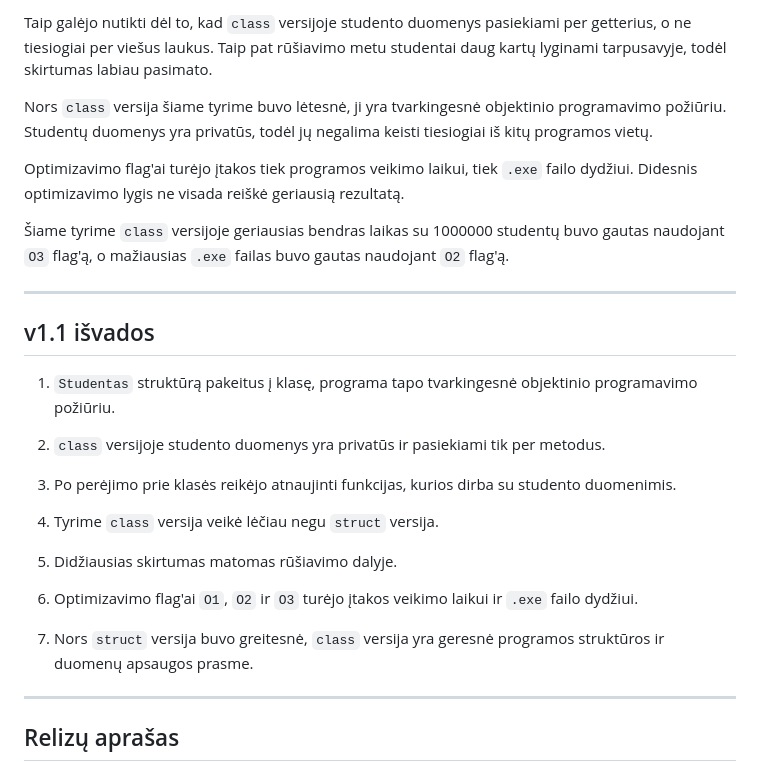
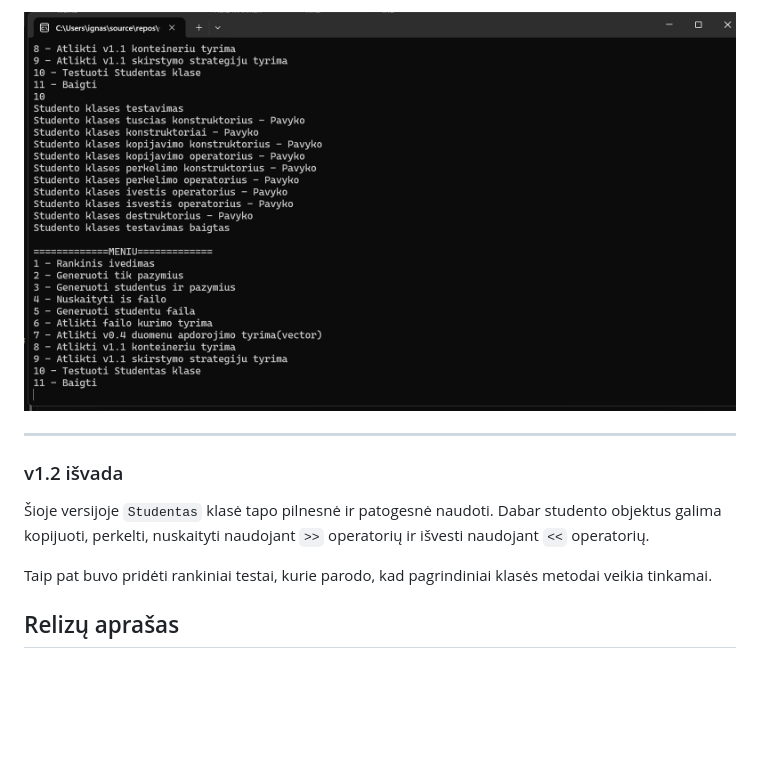
Before and after one commit to Boljerr/OOP_2, a Markdown page: README.md, the part around one of its changes. GitHub-like rendering; pictures changed too: images/v12_testai.png (added); blank space fills up the shorter version.

```diff
--- a/README.md
+++ b/README.md
@@ -213,31 +248,13 @@ Pagal gautus rezultatus matyti, kad šiame tyrime `class` versija veikė lėčia
 
-Taip galėjo nutikti dėl to, kad `class` versijoje studento duomenys pasiekiami per getterius, o ne tiesiogiai per viešus laukus. Taip pat rūšiavimo metu studentai daug kartų lyginami tarpusavyje, todėl skirtumas labiau pasimato.
-
-Nors `class` versija šiame tyrime buvo lėtesnė, ji yra tvarkingesnė objektinio programavimo požiūriu. Studentų duomenys yra privatūs, todėl jų negalima keisti tiesiogiai iš kitų programos vietų.
-
-Optimizavimo flag'ai turėjo įtakos tiek programos veikimo laikui, tiek `.exe` failo dydžiui. Didesnis optimizavimo lygis ne visada reiškė geriausią rezultatą.
-
-Šiame tyrime `class` versijoje geriausias bendras laikas su 1000000 studentų buvo gautas naudojant `O3` flag'ą, o mažiausias `.exe` failas buvo gautas naudojant `O2` flag'ą.
+![v1.2 testavimo rezultatai](images/v12_testai.png)
 
 ---
 
-## v1.1 išvados
+### v1.2 išvada
 
-1. `Studentas` struktūrą pakeitus į klasę, programa tapo tvarkingesnė objektinio programavimo požiūriu.
+Šioje versijoje `Studentas` klasė tapo pilnesnė ir patogesnė naudoti. Dabar studento objektus galima kopijuoti, perkelti, nuskaityti naudojant `>>` operatorių ir išvesti naudojant `<<` operatorių.
 
-2. `class` versijoje studento duomenys yra privatūs ir pasiekiami tik per metodus.
-
-3. Po perėjimo prie klasės reikėjo atnaujinti funkcijas, kurios dirba su studento duomenimis.
-
-4. Tyrime `class` versija veikė lėčiau negu `struct` versija.
-
-5. Didžiausias skirtumas matomas rūšiavimo dalyje.
-
-6. Optimizavimo flag'ai `O1`, `O2` ir `O3` turėjo įtakos veikimo laikui ir `.exe` failo dydžiui.
-
-7. Nors `struct` versija buvo greitesnė, `class` versija yra geresnė programos struktūros ir duomenų apsaugos prasme.
-
----
+Taip pat buvo pridėti rankiniai testai, kurie parodo, kad pagrindiniai klasės metodai veikia tinkamai.
 
 ## Relizų aprašas
 
```
Also changed, not shown: other parts of README.md (+111 -76 lines).
